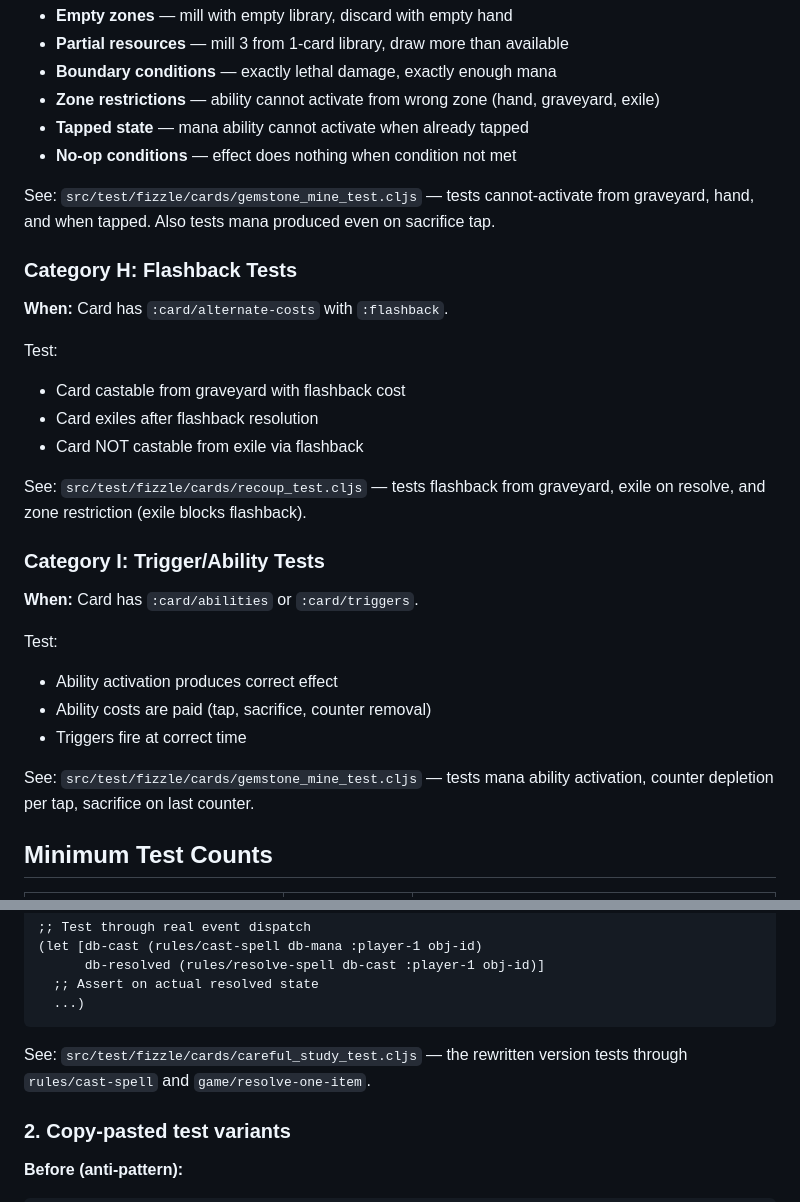
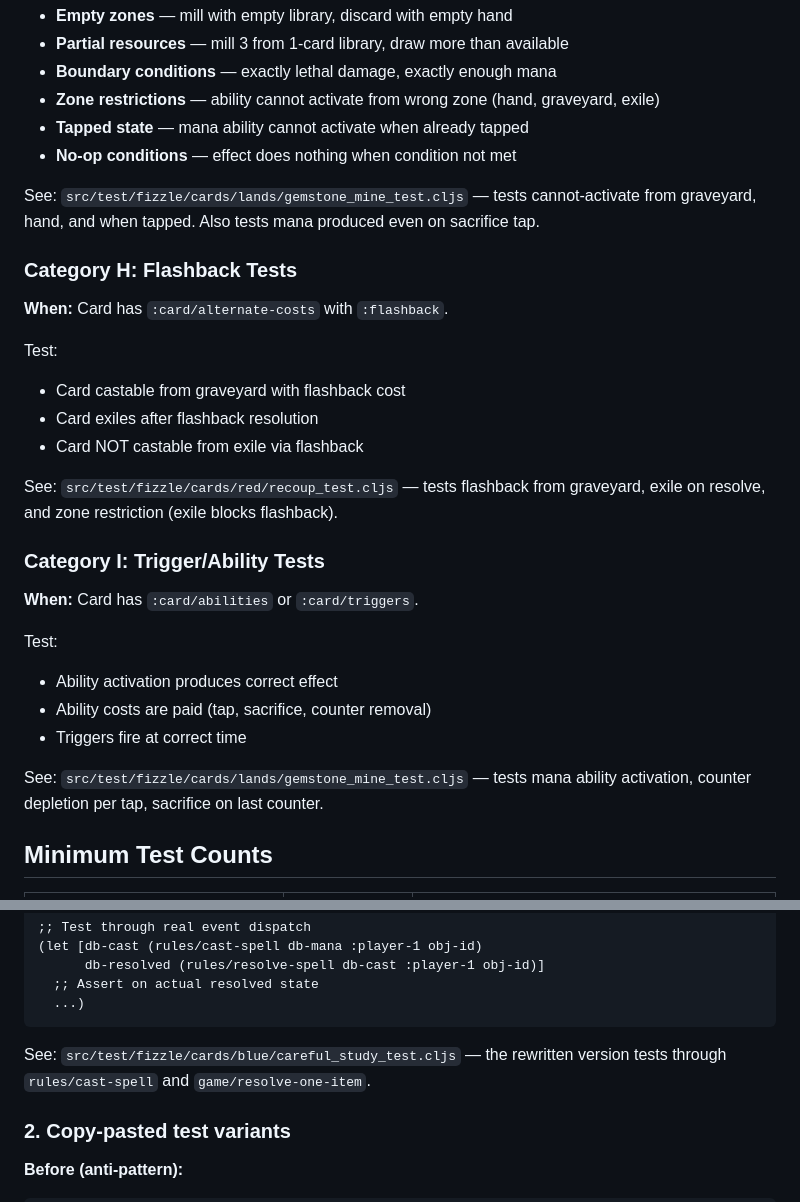
Before and after one commit to abugosh/fizzle, a Markdown page: docs/testing-strategy.md, 2 parts joined by grey strips. GitHub-like rendering.

````diff
--- a/docs/testing-strategy.md
+++ b/docs/testing-strategy.md
@@ -185,7 +189,7 @@ Common edge cases:
 - **Tapped state** — mana ability cannot activate when already tapped
 - **No-op conditions** — effect does nothing when condition not met
 
-See: `src/test/fizzle/cards/gemstone_mine_test.cljs` — tests cannot-activate from graveyard, hand, and when tapped. Also tests mana produced even on sacrifice tap.
+See: `src/test/fizzle/cards/lands/gemstone_mine_test.cljs` — tests cannot-activate from graveyard, hand, and when tapped. Also tests mana produced even on sacrifice tap.
 
 ### Category H: Flashback Tests
 
@@ -196,7 +200,7 @@ Test:
 - Card exiles after flashback resolution
 - Card NOT castable from exile via flashback
 
-See: `src/test/fizzle/cards/recoup_test.cljs` — tests flashback from graveyard, exile on resolve, and zone restriction (exile blocks flashback).
+See: `src/test/fizzle/cards/red/recoup_test.cljs` — tests flashback from graveyard, exile on resolve, and zone restriction (exile blocks flashback).
 
 ### Category I: Trigger/Ability Tests
 
@@ -207,7 +211,7 @@ Test:
 - Ability costs are paid (tap, sacrifice, counter removal)
 - Triggers fire at correct time
 
-See: `src/test/fizzle/cards/gemstone_mine_test.cljs` — tests mana ability activation, counter depletion per tap, sacrifice on last counter.
+See: `src/test/fizzle/cards/lands/gemstone_mine_test.cljs` — tests mana ability activation, counter depletion per tap, sacrifice on last counter.
 
 ## Minimum Test Counts
 
@@ -272,7 +276,7 @@ Keep tests separate when they have meaningfully different setup, assertions, or
   ...)
 ```
 
-See: `src/test/fizzle/cards/careful_study_test.cljs` — the rewritten version tests through `rules/cast-spell` and `game/resolve-one-item`.
+See: `src/test/fizzle/cards/blue/careful_study_test.cljs` — the rewritten version tests through `rules/cast-spell` and `game/resolve-one-item`.
 
 ### 2. Copy-pasted test variants
 
````
Also changed, not shown: other parts of docs/testing-strategy.md (+15 -11 lines), CLAUDE.md (+13 -1 lines), 1 other file.
